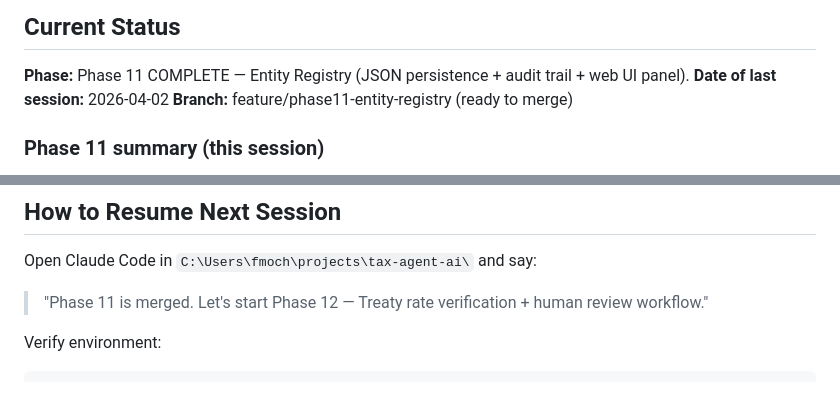
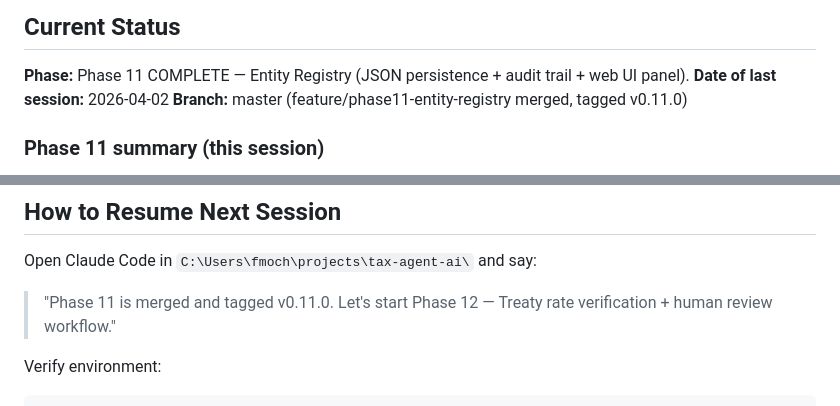
Before and after one commit to fmochnacz-roul-duke/tax-agent-ai, a Markdown page: SESSION.md, 2 parts joined by grey strips. Drawn GitHub-style.

Commit message:
Session: Phase 11 merged, tagged v0.11.0
Co-Authored-By: Claude Sonnet 4.6 <noreply@anthropic.com>

````diff
--- a/SESSION.md
+++ b/SESSION.md
@@ -3,7 +3,7 @@
 ## Current Status
 **Phase:** Phase 11 COMPLETE — Entity Registry (JSON persistence + audit trail + web UI panel).
 **Date of last session:** 2026-04-02
-**Branch:** feature/phase11-entity-registry (ready to merge)
+**Branch:** master (feature/phase11-entity-registry merged, tagged v0.11.0)
 
 ### Phase 11 summary (this session)
 - `src/server/EntityRegistry.ts` — EntityRegistry class + extractSubstanceFields() helper + getRegistry() singleton
@@ -24,7 +24,7 @@
 
 Open Claude Code in `C:\Users\fmoch\projects\tax-agent-ai\` and say:
 
-> "Phase 11 is merged. Let's start Phase 12 — Treaty rate verification + human review workflow."
+> "Phase 11 is merged and tagged v0.11.0. Let's start Phase 12 — Treaty rate verification + human review workflow."
 
 Verify environment:
 ```
````
